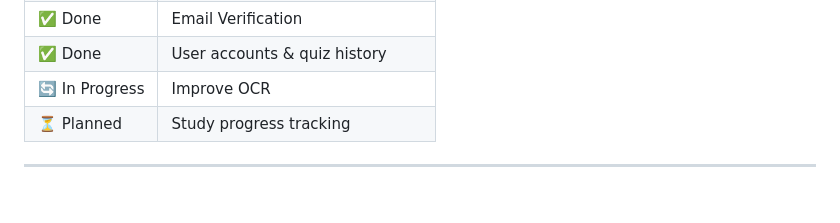
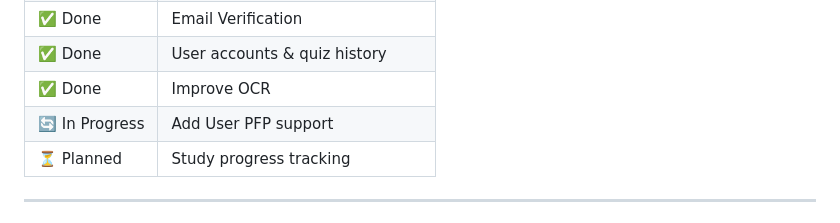
Before and after one commit to VxidDev/eduDuck, a Markdown page: README.md, the part around the change. GitHub-like rendering.

Commit message:
Updated readme.md with current project state

```diff
--- a/README.md
+++ b/README.md
@@ -209,7 +209,8 @@ gunicorn -w 4 -b 0.0.0.0:5000 main:app
 | ✅ Done | Google OAuth |
 | ✅ Done | Email Verification |
 | ✅ Done | User accounts & quiz history |
-| 🔄 In Progress | Improve OCR |
+| ✅ Done | Improve OCR |
+| 🔄 In Progress | Add User PFP support |
 | ⏳ Planned | Study progress tracking |
 
 ---
```
